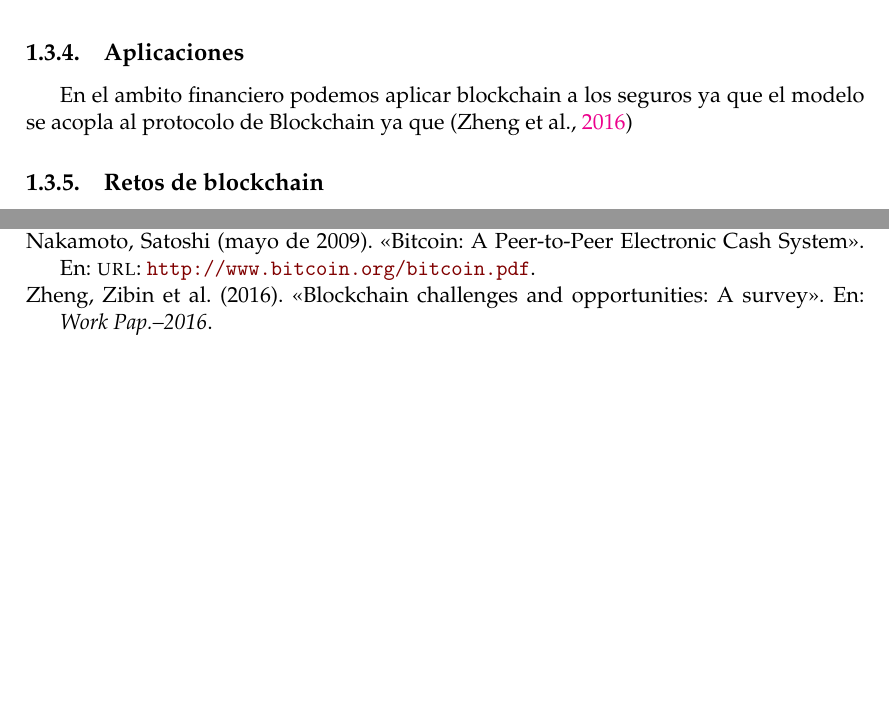
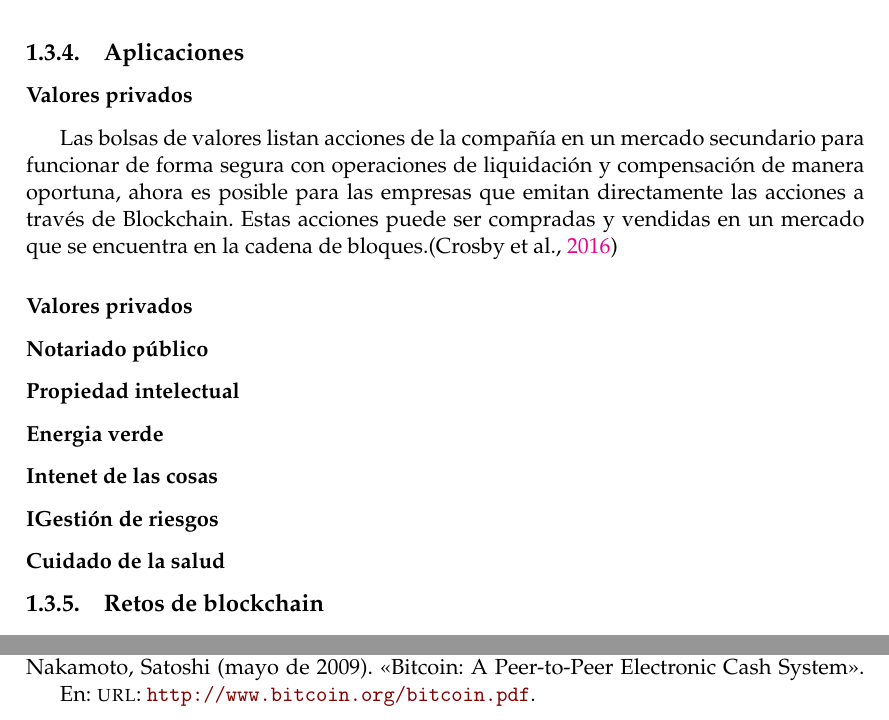
Before and after one commit to neaf1988/eci_mgi_pgr, a LaTeX thesis (documento/main.tex, which reads documento/Chapters/Chapter1.tex): two parts of pages 27 and 31 of 31, joined at a grey line, cut so that both start at the same text, the shorter picture padded with empty space. Compiled offline with pdfLaTeX.

Commit message:
estado del arrte

```diff
--- a/documento/Chapters/Chapter1.tex
+++ b/documento/Chapters/Chapter1.tex
@@ -43,8 +43,17 @@ Se podría poner la propiedad de un auto o una casa en una transacción y moverl
 
 \subsection{Aplicaciones}
 
-En el ambito financiero podemos aplicar blockchain a los seguros ya que el modelo se acopla al protocolo de Blockchain ya que
-\citep{zheng2016blockchain}
+\subsubsection{Valores privados}
+Las bolsas de valores listan acciones de la compañía en un mercado secundario para funcionar de forma segura con operaciones de liquidación y compensación de manera oportuna, ahora es posible para las empresas que emitan directamente las acciones a través de Blockchain. Estas acciones puede ser compradas y vendidas en un mercado que se encuentra en la cadena de bloques.\citep{crosby2016blockchain}
+
+\subsubsection{Valores privados}
+\subsubsection{Notariado público}
+\subsubsection{Propiedad intelectual}
+\subsubsection{Energia verde}
+\subsubsection{Intenet de las cosas}
+\subsubsection{IGestión de riesgos}
+\subsubsection{Cuidado de la salud}
+
 
 \subsection{Retos de blockchain}
 Lorem ipsum dolor sit amet, consectetur adipiscing elit. Aliquam ultricies lacinia euismod. Nam tempus risus in dolor rhoncus in interdum enim tincidunt. Donec vel nunc neque. In condimentum ullamcorper quam non consequat. Fusce sagittis tempor feugiat. Fusce magna erat, molestie eu convallis ut, tempus sed arcu. Quisque molestie, ante a tincidunt ullamcorper, sapien enim dignissim lacus, in semper nibh erat lobortis purus. Integer dapibus ligula ac risus convallis pellentesque.
```
